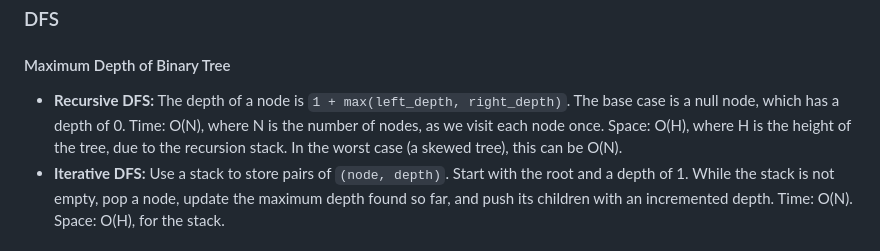
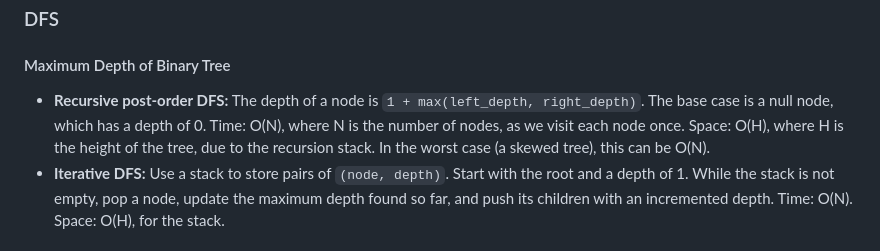
Before and after one commit to bloom256/algo_leetcode, a Markdown page: chapter_6_binary_tree.md, the part around the change. Rendered like a GitHub page.

Commit message:
Refactor: Clarify DFS type for Maximum Depth of Binary Tree

```diff
--- a/chapter_6_binary_tree.md
+++ b/chapter_6_binary_tree.md
@@ -4,7 +4,7 @@
 
 #### Maximum Depth of Binary Tree
 
-*   **Recursive DFS:** The depth of a node is `1 + max(left_depth, right_depth)`. The base case is a null node, which has a depth of 0. Time: O(N), where N is the number of nodes, as we visit each node once. Space: O(H), where H is the height of the tree, due to the recursion stack. In the worst case (a skewed tree), this can be O(N).
+*   **Recursive post-order DFS:** The depth of a node is `1 + max(left_depth, right_depth)`. The base case is a null node, which has a depth of 0. Time: O(N), where N is the number of nodes, as we visit each node once. Space: O(H), where H is the height of the tree, due to the recursion stack. In the worst case (a skewed tree), this can be O(N).
 *   **Iterative DFS:** Use a stack to store pairs of `(node, depth)`. Start with the root and a depth of 1. While the stack is not empty, pop a node, update the maximum depth found so far, and push its children with an incremented depth. Time: O(N). Space: O(H), for the stack.
 
 #### Invert Binary Tree
```
